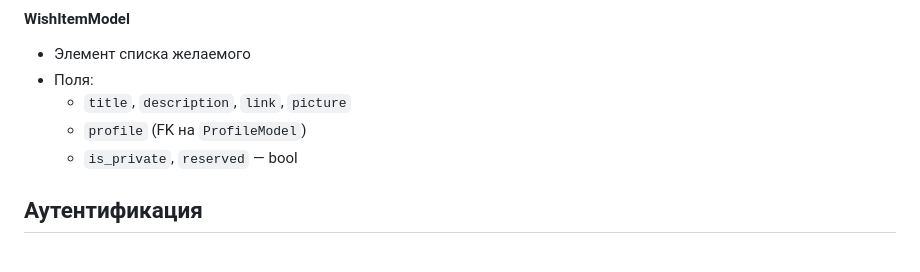
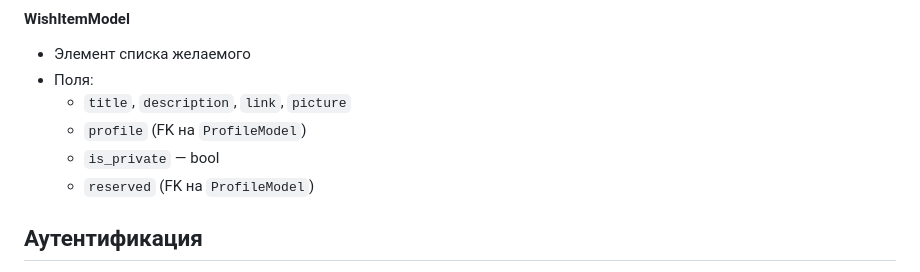
Before and after one commit to nisemenov/yourmirror, a Markdown page: README_LLM_RU.md, the part around the change. Drawn GitHub-style.

Commit message:
fix: hotfix README_LLM_RU.md

```diff
--- a/README_LLM_RU.md
+++ b/README_LLM_RU.md
@@ -45,7 +45,8 @@
 - Поля:
   - `title`, `description`, `link`, `picture`
   - `profile` (FK на `ProfileModel`)
-  - `is_private`, `reserved` — bool
+  - `is_private` — bool
+  - `reserved` (FK на `ProfileModel`)
 
 ## Аутентификация
 
```
